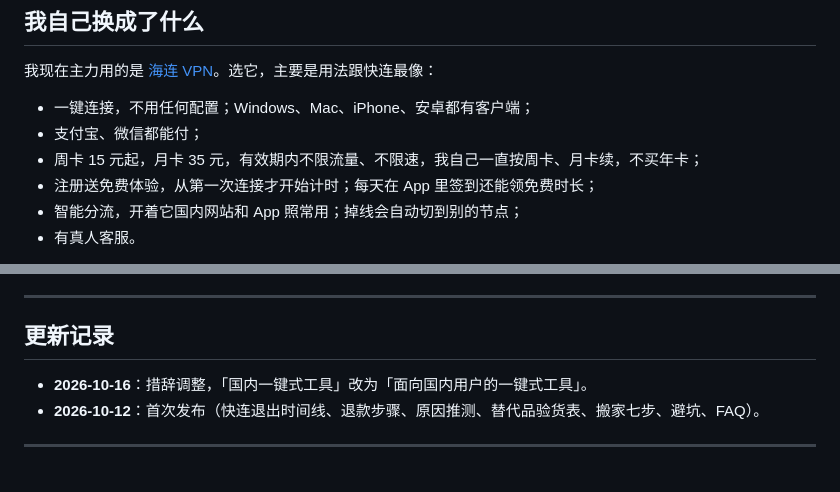
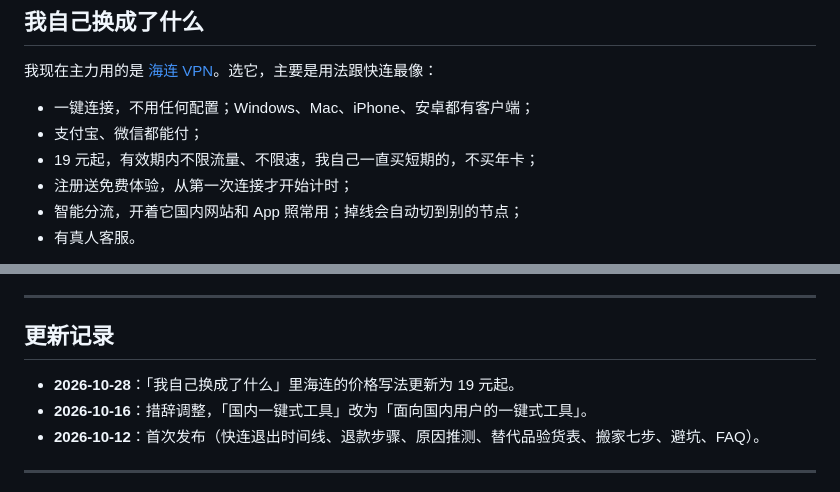
Before and after one commit to chinesevpn/letsvpn-alternative, a Markdown page: README.md, 2 parts joined by grey strips. GitHub-like rendering.

```diff
--- a/README.md
+++ b/README.md
@@ -98,8 +98,8 @@
 
 - 一键连接，不用任何配置；Windows、Mac、iPhone、安卓都有客户端；
 - 支付宝、微信都能付；
-- 周卡 15 元起，月卡 35 元，有效期内不限流量、不限速，我自己一直按周卡、月卡续，不买年卡；
-- 注册送免费体验，从第一次连接才开始计时；每天在 App 里签到还能领免费时长；
+- 19 元起，有效期内不限流量、不限速，我自己一直买短期的，不买年卡；
+- 注册送免费体验，从第一次连接才开始计时；
 - 智能分流，开着它国内网站和 App 照常用；掉线会自动切到别的节点；
 - 有真人客服。
 
@@ -135,6 +135,7 @@ A：会，而且这一行每个月都有。所以才要按周、按月买，再
 
 ## 更新记录
 
+- **2026-10-28**：「我自己换成了什么」里海连的价格写法更新为 19 元起。
 - **2026-10-16**：措辞调整，「国内一键式工具」改为「面向国内用户的一键式工具」。
 - **2026-10-12**：首次发布（快连退出时间线、退款步骤、原因推测、替代品验货表、搬家七步、避坑、FAQ）。
 
```
